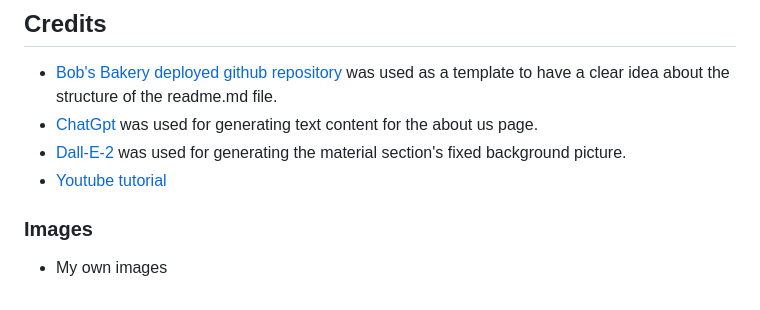
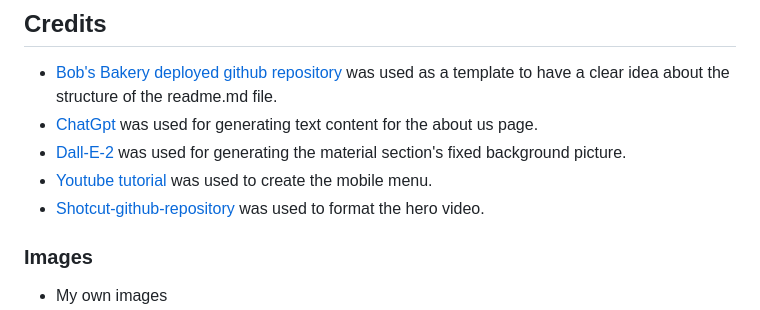
Before and after one commit to Nmyhi/burnandbeyond, a Markdown page: README.md, the part around one of its changes. Rendered like a GitHub page.

Commit message:
small correction in the readme file have been made

```diff
--- a/README.md
+++ b/README.md
@@ -420,7 +420,9 @@ To copy a GitHub repository:-
 * [Bob's Bakery deployed github repository](https://github.com/boblogdev/bobsbakery/tree/main "Bobs Bakery 1st Milestone project") was used as a template to have a clear idea about the structure of the readme.md file.
 * [ChatGpt](https://openai.com/blog/chatgpt "free text generator AI") was used for generating text content for the about us page.
 * [Dall-E-2](https://openai.com/dall-e-2 "Dall-E-2 open AI") was used for generating the material section's fixed background picture.
-* [Youtube tutorial](https://www.youtube.com/watch?v=OjQP7rPwJyE "Tutorial of creating a 'hamburger' mobile menu")
+* [Youtube tutorial](https://www.youtube.com/watch?v=OjQP7rPwJyE "Tutorial of creating a 'hamburger' mobile menu") was used to create the mobile menu.
+* [Shotcut-github-repository](https://github.com/mltframework/shotcut "Github repository") was used to format the hero video.
+
 ### Images
 
 * My own images
```
Also changed, not shown: other parts of README.md (+3 -3 lines).
